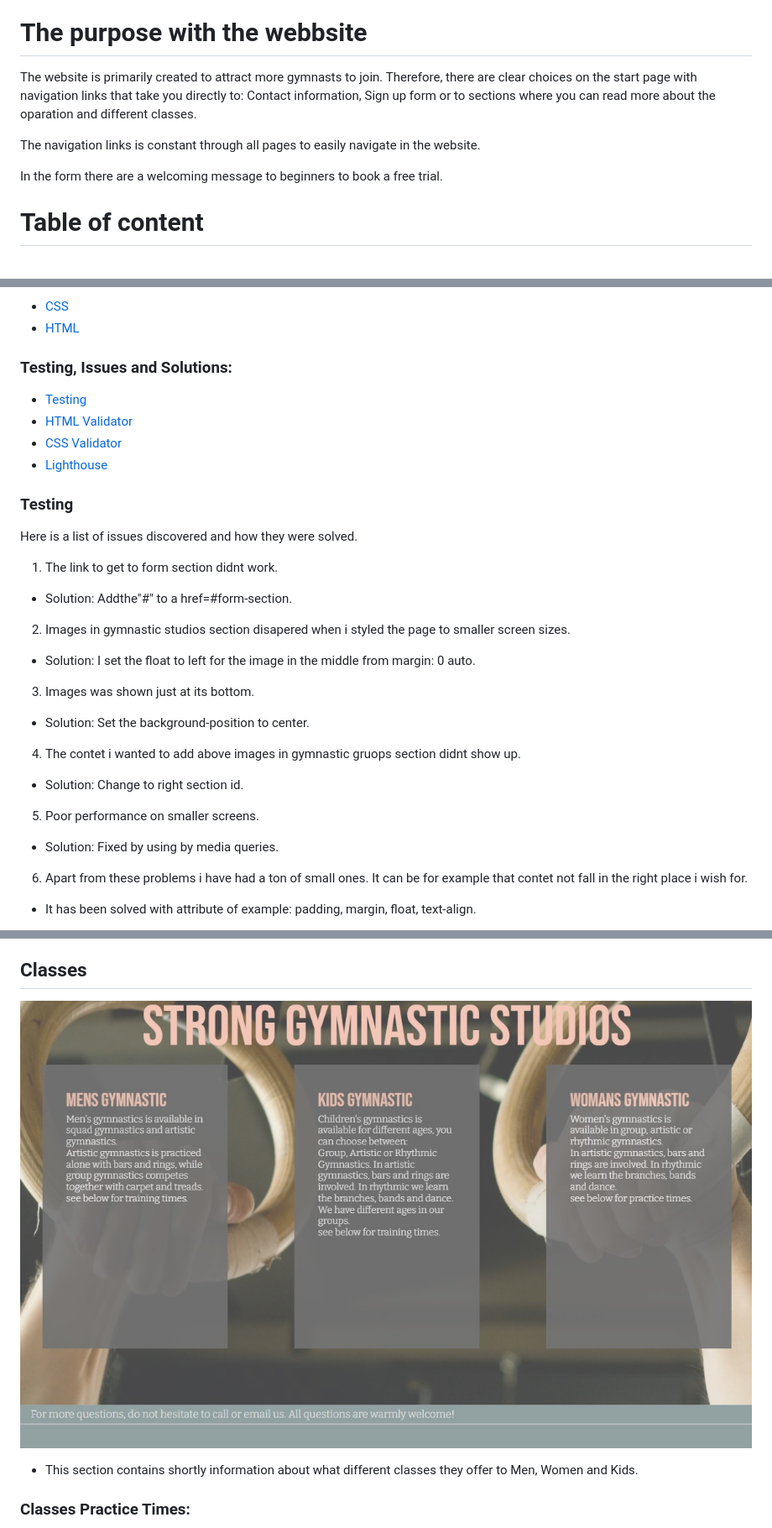
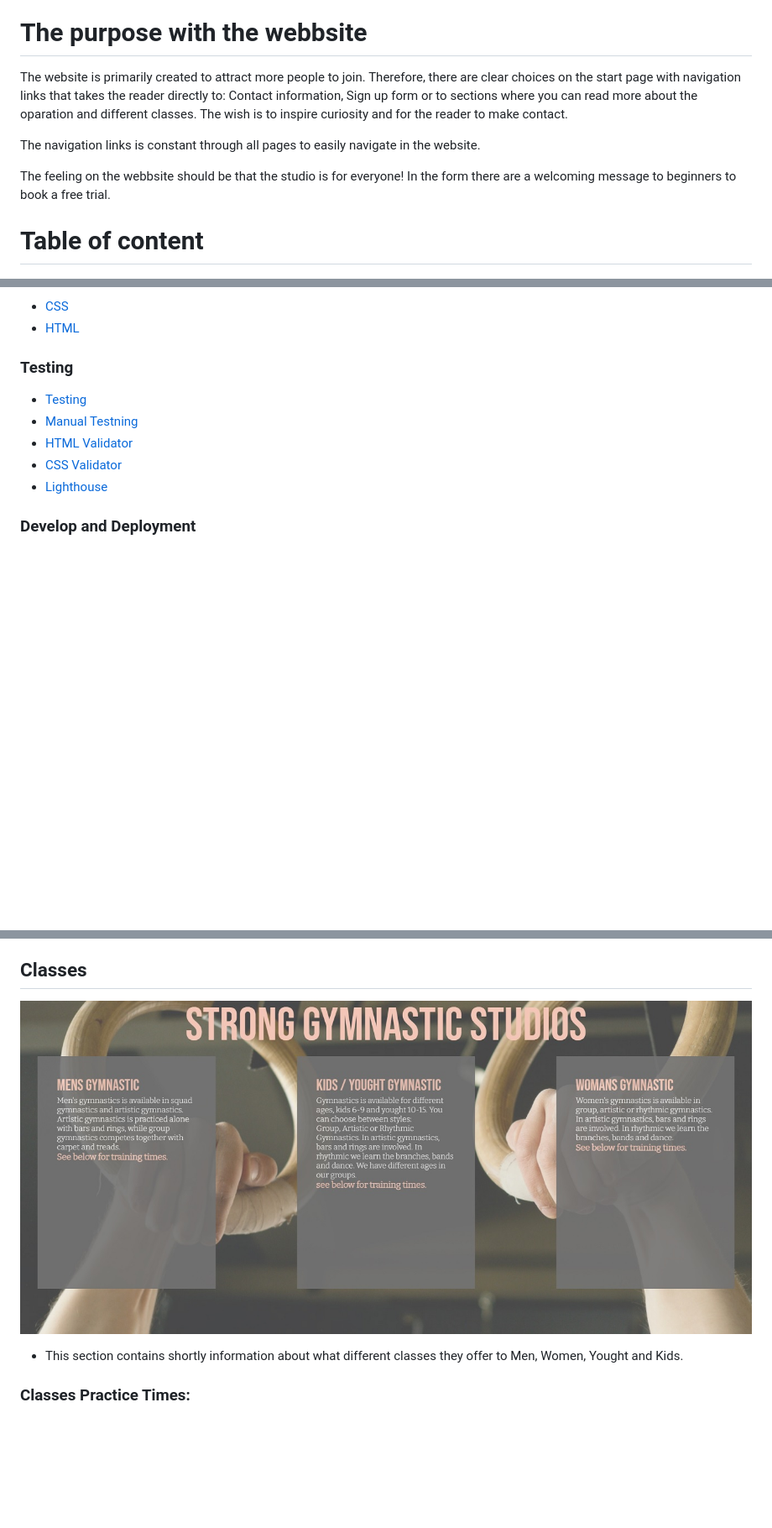
Before and after one commit to Myekman/strong-gymnastic-studios, a Markdown page: README.md, 3 parts joined by grey strips. Shown: that part at 84% size. Drawn GitHub-style; pictures changed too: assets/images/classes1.jpg (deleted), assets/images/classes2.jpg (added); blank space fills up the shorter version.

Commit message:
add manual testing ans deployment to readme

```diff
--- a/README.md
+++ b/README.md
@@ -9,10 +9,12 @@ A live version of the webbsite can be found here! [Strong Gymnastic Studios](htt
 
 # The purpose with the webbsite
 
-The website is primarily created to attract more gymnasts to join. Therefore, there are clear choices on the start page with navigation links that take you directly to: Contact information, Sign up form or to sections where you can read more about the oparation and different classes.
+The website is primarily created to attract more people to join. Therefore, there are clear choices on the start page with navigation links that takes the reader directly to:
+Contact information, Sign up form or to sections where you can read more about the oparation and different classes. The wish is to inspire curiosity and for the reader to make contact.
 
 The navigation links is constant through all pages to easily navigate in the website.
 
+The feeling on the webbsite should be that the studio is for everyone!
 In the form there are a welcoming message to beginners to book a free trial.
 
 # Table of content
@@ -47,27 +49,13 @@ In the form there are a welcoming message to beginners to book a free trial.
 * [CSS](https://en.wikipedia.org/wiki/CSS)
 * [HTML](https://en.wikipedia.org/wiki/HTML)
 
-### Testing, Issues and Solutions:
+### Testing
 
 * [Testing](#testing "Testing")
+* [Manual Testning](#manual-testing "Manual Testing")
 * [HTML Validator](#html "HTML")
 * [CSS Validator](#css "CSS")
 * [Lighthouse](#lighthouse "Lighthouse")
 
-### Testing
+### Develop and Deployment
 
-Here is a list of issues discovered and how they were solved.
-
-1. The link to get to form section didnt work.
-*  Solution: Addthe"#" to a href=#form-section.
-2. Images in gymnastic studios section disapered when i styled the page to smaller screen sizes.
-*  Solution: I set the float to left for the image in the middle from margin: 0 auto.
-3. Images was shown just at its bottom.
-*  Solution: Set the background-position to center.
-4. The contet i wanted to add above images in gymnastic gruops section didnt show up.
-*  Solution: Change to right section id.
-5. Poor performance on smaller screens.
-* Solution: Fixed by using by media queries.
-6. Apart from these problems i have had a ton of small ones. It can be for example that contet not fall in the right place i wish for.
-* It has been solved with attribute of example: padding, margin, float, text-align.
-
@@ -180,9 +147,9 @@ Choose which class you are interested in or choose the opption of free trial.
 
 ## Classes
 
-![IMG](/assets/images/classes1.jpg)
+![IMG](/assets/images/classes2.jpg)
 
-* This section contains shortly information about what different classes they offer to Men, Women and Kids.
+* This section contains shortly information about what different classes they offer to Men, Women, Yought and Kids.
 
 ### Classes Practice Times:
 
```
Also changed, not shown: other parts of README.md (+80 -24 lines).
